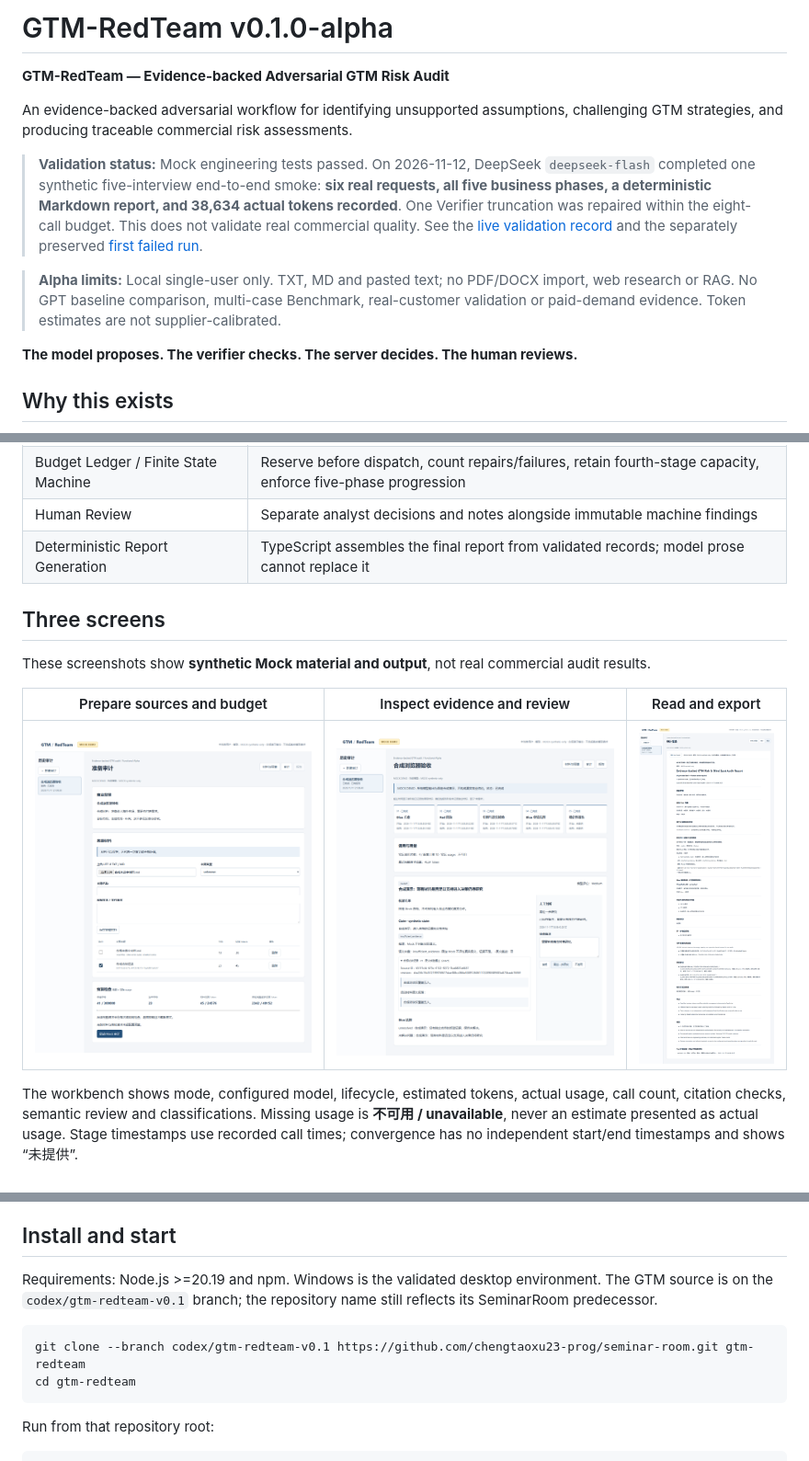
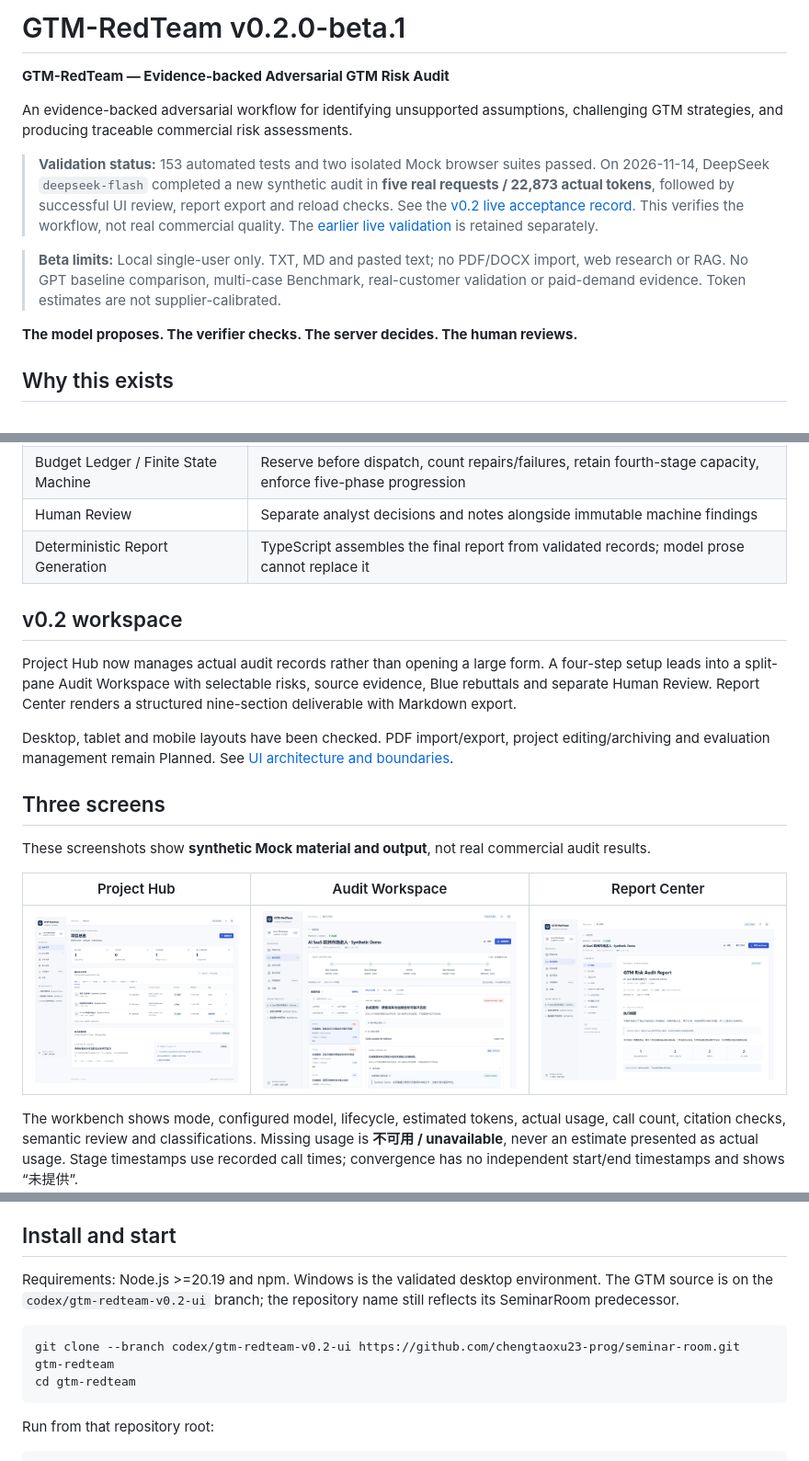
Before and after one commit to chengtaoxu23-prog/seminar-room, a Markdown page: README.md, 3 parts joined by grey strips. Shown at 92% size. Drawn GitHub-style; pictures changed too: docs/screenshots/gtm-audit.png, docs/screenshots/gtm-home.png, docs/screenshots/gtm-report.png.

Commit message:
feat: release GTM-RedTeam v0.2.0-beta.1 workspace

````diff
--- a/README.md
+++ b/README.md
@@ -1,12 +1,12 @@
-# GTM-RedTeam v0.1.0-alpha
+# GTM-RedTeam v0.2.0-beta.1
 
 **GTM-RedTeam — Evidence-backed Adversarial GTM Risk Audit**
 
 An evidence-backed adversarial workflow for identifying unsupported assumptions, challenging GTM strategies, and producing traceable commercial risk assessments.
 
-> **Validation status:** Mock engineering tests passed. On 2026-11-12, DeepSeek `deepseek-flash` completed one synthetic five-interview end-to-end smoke: **six real requests, all five business phases, a deterministic Markdown report, and 38,634 actual tokens recorded**. One Verifier truncation was repaired within the eight-call budget. This does not validate real commercial quality. See the [live validation record](docs/validation/deepseek-live-smoke-2026-11-12.md) and the separately preserved [first failed run](docs/deepseek-smoke-2026-11-12.md).
+> **Validation status:** 153 automated tests and two isolated Mock browser suites passed. On 2026-11-14, DeepSeek `deepseek-flash` completed a new synthetic audit in **five real requests / 22,873 actual tokens**, followed by successful UI review, report export and reload checks. See the [v0.2 live acceptance record](docs/validation/v02-beta-live-2026-11-14.md). This verifies the workflow, not real commercial quality. The [earlier live validation](docs/validation/deepseek-live-smoke-2026-11-12.md) is retained separately.
 
-> **Alpha limits:** Local single-user only. TXT, MD and pasted text; no PDF/DOCX import, web research or RAG. No GPT baseline comparison, multi-case Benchmark, real-customer validation or paid-demand evidence. Token estimates are not supplier-calibrated.
+> **Beta limits:** Local single-user only. TXT, MD and pasted text; no PDF/DOCX import, web research or RAG. No GPT baseline comparison, multi-case Benchmark, real-customer validation or paid-demand evidence. Token estimates are not supplier-calibrated.
 
 **The model proposes. The verifier checks. The server decides. The human reviews.**
 
@@ -49,11 +49,17 @@ The rebuttal verifier is an internal part of stage four, not a sixth business ph
 | Human Review | Separate analyst decisions and notes alongside immutable machine findings |
 | Deterministic Report Generation | TypeScript assembles the final report from validated records; model prose cannot replace it |
 
+## v0.2 workspace
+
+Project Hub now manages actual audit records rather than opening a large form. A four-step setup leads into a split-pane Audit Workspace with selectable risks, source evidence, Blue rebuttals and separate Human Review. Report Center renders a structured nine-section deliverable with Markdown export.
+
+Desktop, tablet and mobile layouts have been checked. PDF import/export, project editing/archiving and evaluation management remain Planned. See [UI architecture and boundaries](docs/architecture/gtm-v02-ui.md).
+
 ## Three screens
 
 These screenshots show **synthetic Mock material and output**, not real commercial audit results.
 
-| Prepare sources and budget | Inspect evidence and review | Read and export |
+| Project Hub | Audit Workspace | Report Center |
 | --- | --- | --- |
 | ![Mock preparation](docs/screenshots/gtm-home.png) | ![Mock audit](docs/screenshots/gtm-audit.png) | ![Mock report](docs/screenshots/gtm-report.png) |
 
@@ -67,10 +73,10 @@ See [architecture](docs/architecture/gtm-alpha.md), [API and provider boundaries
 
 ## Install and start
 
-Requirements: Node.js >=20.19 and npm. Windows is the validated desktop environment. The GTM source is on the `codex/gtm-redteam-v0.1` branch; the repository name still reflects its SeminarRoom predecessor.
+Requirements: Node.js >=20.19 and npm. Windows is the validated desktop environment. The GTM source is on the `codex/gtm-redteam-v0.2-ui` branch; the repository name still reflects its SeminarRoom predecessor.
 
 ```sh
-git clone --branch codex/gtm-redteam-v0.1 https://github.com/chengtaoxu23-prog/seminar-room.git gtm-redteam
+git clone --branch codex/gtm-redteam-v0.2-ui https://github.com/chengtaoxu23-prog/seminar-room.git gtm-redteam
 cd gtm-redteam
 ```
 
````
Also changed, not shown: other parts of README.md (+2 -1 lines), RELEASE_NOTES_v0.2.0-beta.1.md (added, +19 -0 lines), docs/architecture/gtm-v02-ui.md (added, +53 -0 lines), docs/validation/v02-beta-live-2026-11-14.md (added, +9 -0 lines), 13 other files.
